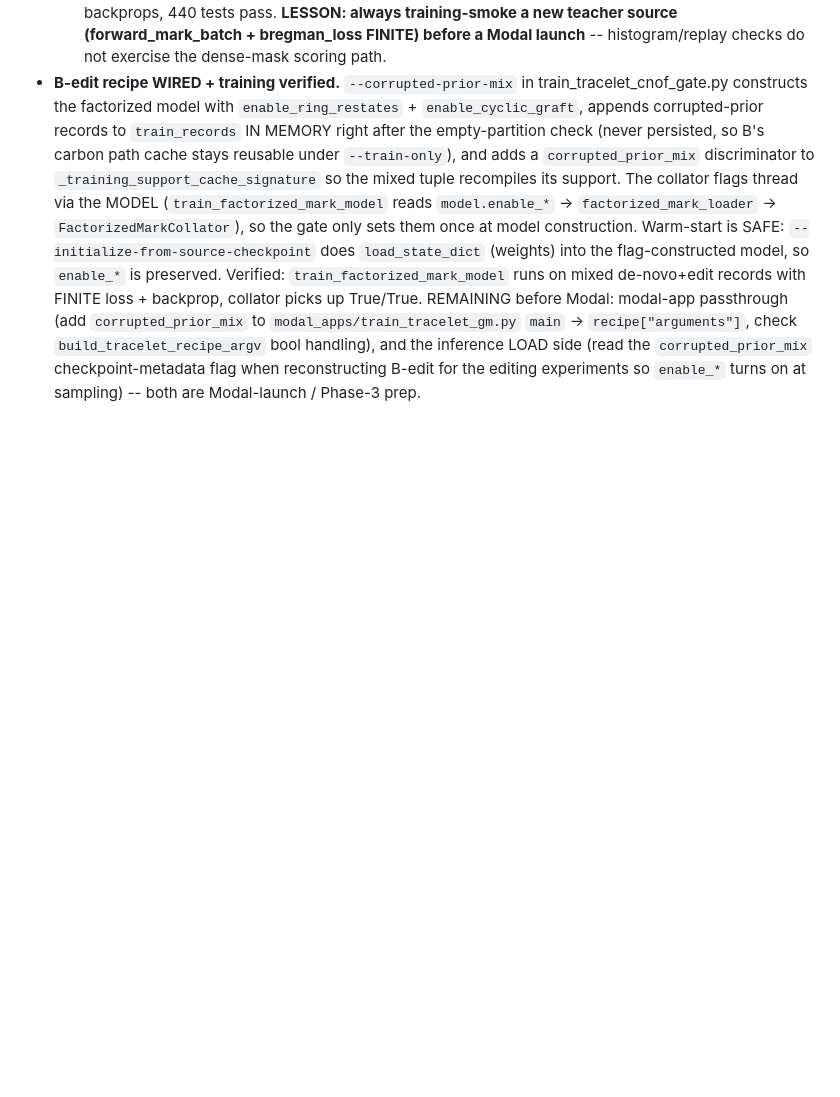
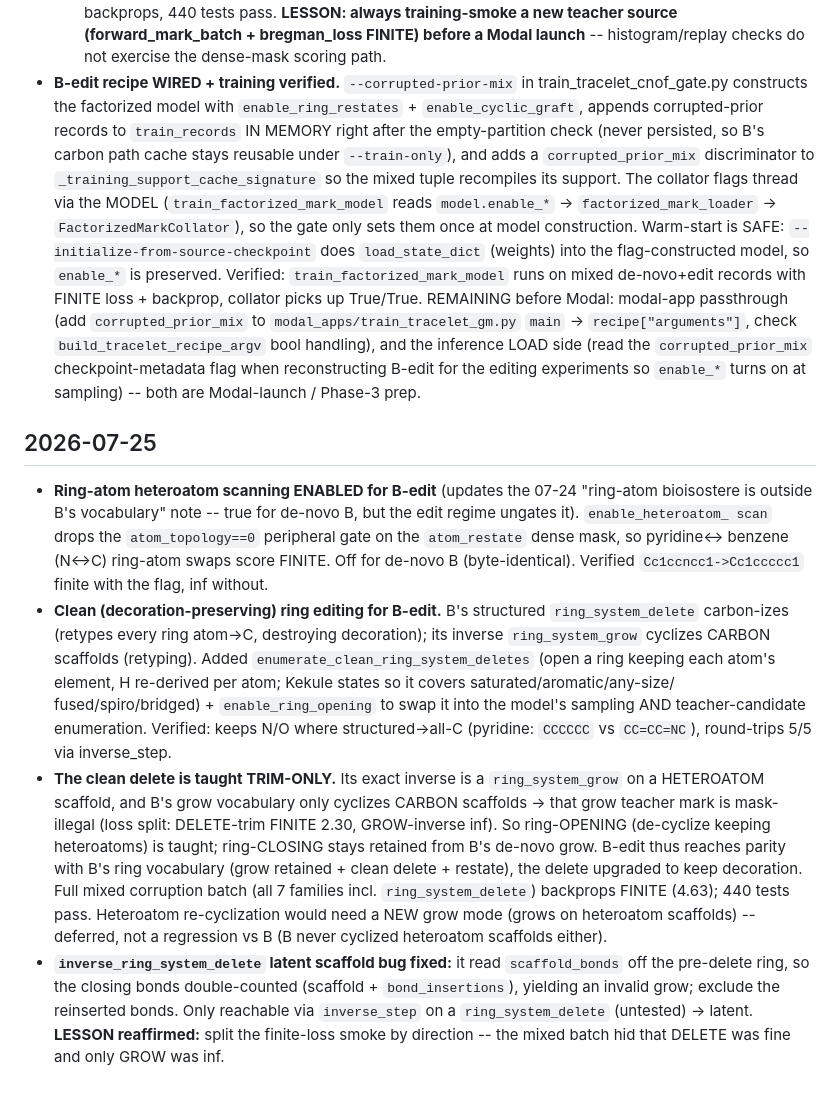
Before and after one commit to magantiro/compose_rgm, a Markdown page: .claude/context/learnings.md, the part around the change. GitHub-like rendering; blank space fills up the shorter version.

Commit message:
context: record clean ring-editing scope and trim-only grow limitation
The clean decoration-preserving ring delete, enable_ring_opening, the trim-only teaching scope (heteroatom re-cyclization outside B's carbon-scaffold grow vocabulary), and the inverse_ring_system_delete scaffold fix -- plus the reaffirmed lesson to split the finite-loss smoke by direction.

```diff
--- a/.claude/context/learnings.md
+++ b/.claude/context/learnings.md
@@ -161,3 +161,30 @@ Durable, dated gotchas + design calls. Append; don't rewrite history.
   `main` -> `recipe["arguments"]`, check `build_tracelet_recipe_argv` bool handling), and the inference
   LOAD side (read the `corrupted_prior_mix` checkpoint-metadata flag when reconstructing B-edit for the
   editing experiments so `enable_*` turns on at sampling) -- both are Modal-launch / Phase-3 prep.
+
+## 2026-07-25
+- **Ring-atom heteroatom scanning ENABLED for B-edit** (updates the 07-24 "ring-atom bioisostere is
+  outside B's vocabulary" note -- true for de-novo B, but the edit regime ungates it). `enable_heteroatom_
+  scan` drops the `atom_topology==0` peripheral gate on the `atom_restate` dense mask, so pyridine<->
+  benzene (N<->C) ring-atom swaps score FINITE. Off for de-novo B (byte-identical). Verified
+  `Cc1ccncc1->Cc1ccccc1` finite with the flag, inf without.
+- **Clean (decoration-preserving) ring editing for B-edit.** B's structured `ring_system_delete`
+  carbon-izes (retypes every ring atom->C, destroying decoration); its inverse `ring_system_grow`
+  cyclizes CARBON scaffolds (retyping). Added `enumerate_clean_ring_system_deletes` (open a ring keeping
+  each atom's element, H re-derived per atom; Kekule states so it covers saturated/aromatic/any-size/
+  fused/spiro/bridged) + `enable_ring_opening` to swap it into the model's sampling AND teacher-candidate
+  enumeration. Verified: keeps N/O where structured->all-C (pyridine: `CCCCCC` vs `CC=CC=NC`), round-trips
+  5/5 via inverse_step.
+- **The clean delete is taught TRIM-ONLY.** Its exact inverse is a `ring_system_grow` on a HETEROATOM
+  scaffold, and B's grow vocabulary only cyclizes CARBON scaffolds -> that grow teacher mark is
+  mask-illegal (loss split: DELETE-trim FINITE 2.30, GROW-inverse inf). So ring-OPENING (de-cyclize
+  keeping heteroatoms) is taught; ring-CLOSING stays retained from B's de-novo grow. B-edit thus reaches
+  parity with B's ring vocabulary (grow retained + clean delete + restate), the delete upgraded to keep
+  decoration. Full mixed corruption batch (all 7 families incl. `ring_system_delete`) backprops FINITE
+  (4.63); 440 tests pass. Heteroatom re-cyclization would need a NEW grow mode (grows on heteroatom
+  scaffolds) -- deferred, not a regression vs B (B never cyclized heteroatom scaffolds either).
+- **`inverse_ring_system_delete` latent scaffold bug fixed:** it read `scaffold_bonds` off the pre-delete
+  ring, so the closing bonds double-counted (scaffold + `bond_insertions`), yielding an invalid grow;
+  exclude the reinserted bonds. Only reachable via `inverse_step` on a `ring_system_delete` (untested) ->
+  latent. **LESSON reaffirmed:** split the finite-loss smoke by direction -- the mixed batch hid that
+  DELETE was fine and only GROW was inf.
```
